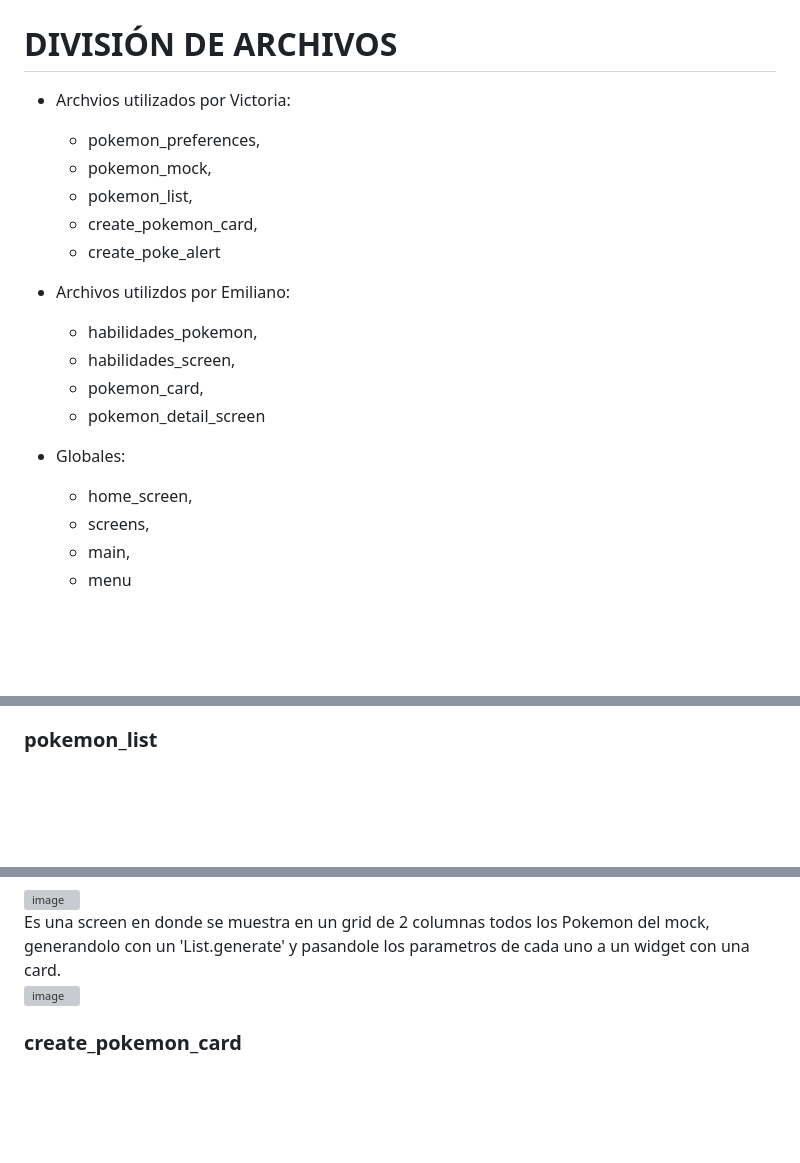
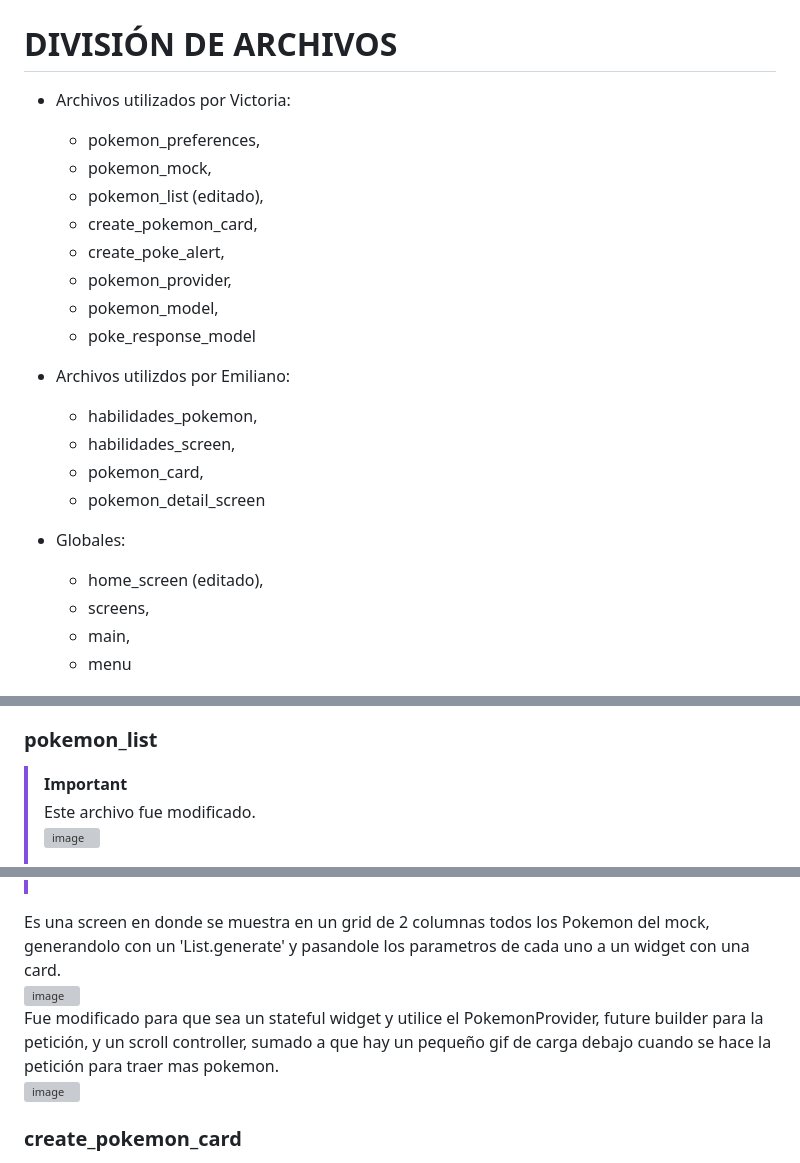
Before and after one commit to Victoria-2/flutter_pokemon, a Markdown page: README.md, 3 parts joined by grey strips. GitHub-like rendering; blank space fills up the shorter version; grey boxes are pictures that could not be loaded.

```diff
--- a/README.md
+++ b/README.md
@@ -109,12 +109,15 @@ vm.heapSize                      336 -Google Emulator
 
 
 # DIVISIÓN DE ARCHIVOS
-* Archvios utilizados por Victoria:
+* Archivos utilizados por Victoria:
    - pokemon_preferences,
    - pokemon_mock,
-   - pokemon_list,
+   - pokemon_list (editado),
    - create_pokemon_card,
-   - create_poke_alert
+   - create_poke_alert,
+   - pokemon_provider,
+   - pokemon_model,
+   - poke_response_model
 
 * Archivos utilizdos por Emiliano:
    - habilidades_pokemon,
@@ -123,7 +126,7 @@ vm.heapSize                      336 -Google Emulator
    - pokemon_detail_screen
 
 * Globales:
-   - home_screen,
+   - home_screen (editado),
    - screens,
    - main,
    - menu
@@ -149,4 +152,7 @@ El orden es el siguiente:
   - Link de su sprite
 
 ### pokemon_list
+> [!IMPORTANT]
+> Este archivo fue modificado.
+<br> </br>
 ![image](https://github.com/user-attachments/assets/23dc8667-232c-4e6c-aa0c-50808ae23775)
@@ -154,6 +161,11 @@ El orden es el siguiente:
 Es una screen en donde se muestra en un grid de 2 columnas todos los Pokemon del mock, generandolo con un 'List.generate' y  pasandole los parametros de cada uno a un widget con una card.
 <br>
 ![image](https://github.com/user-attachments/assets/05a9bad4-7d25-4992-b50a-89916a7c78d4)
+<br>
+Fue modificado para que sea un stateful widget y utilice el PokemonProvider, future builder para la petición, y un scroll controller, sumado a que hay un pequeño gif de carga debajo cuando se hace la petición para traer mas pokemon.
+<br>
+![image](https://github.com/user-attachments/assets/13cb382f-9526-4b9b-9de4-59d74477ae6b)
+
 
 ### create_pokemon_card
 ![image](https://github.com/user-attachments/assets/440ec660-5a53-4115-93b3-6798b571e3b8)
```
Also changed, not shown: other parts of README.md (+79 -1 lines).
